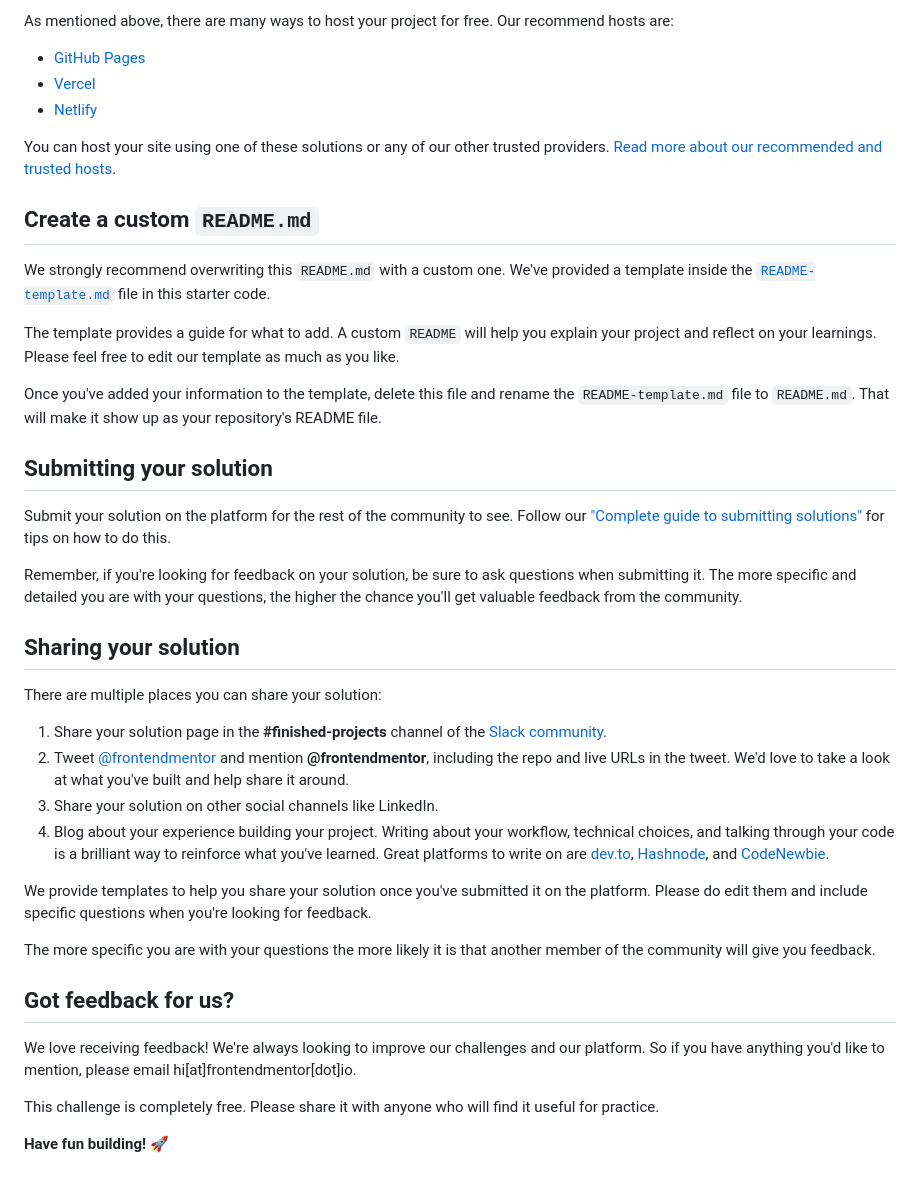
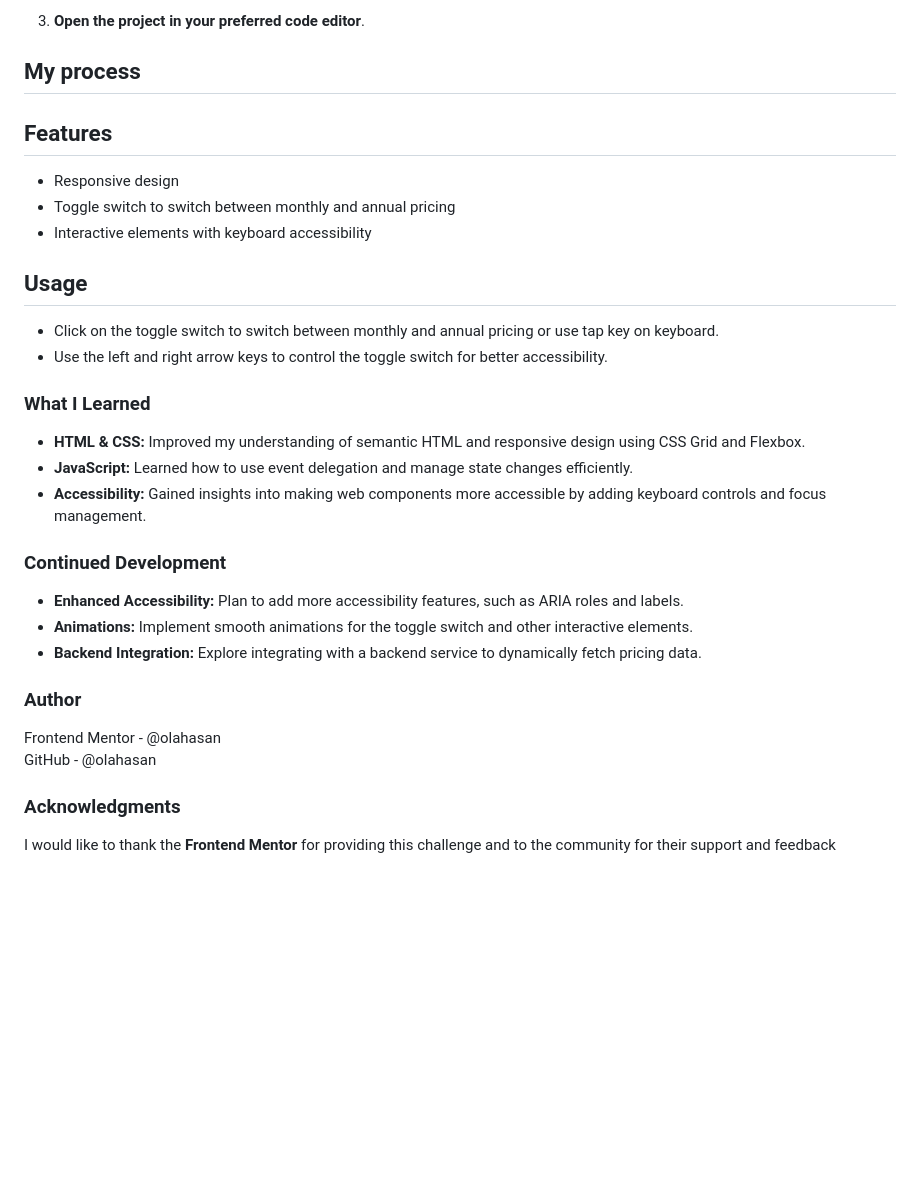
Before and after one commit to olahasan/HTML_CSS_AND_J.S_Frontend-Mentor_JUNIOR-Pricing-component-with-toggle, a Markdown page: README.md, the part around the change printed below. GitHub-like rendering; blank space fills up the shorter version.

```diff
--- a/README.md
+++ b/README.md
@@ -51,43 +59,36 @@ Feel free to use any workflow that you feel comfortable with. Below is a suggest
 
-As mentioned above, there are many ways to host your project for free. Our recommend hosts are:
+3. **Open the project in your preferred code editor**.
 
-- [GitHub Pages](https://pages.github.com/)
-- [Vercel](https://vercel.com/)
-- [Netlify](https://www.netlify.com/)
+## My process
 
-You can host your site using one of these solutions or any of our other trusted providers. [Read more about our recommended and trusted hosts](https://medium.com/frontend-mentor/frontend-mentor-trusted-hosting-providers-bf000dfebe).
+## Features
 
-## Create a custom `README.md`
+- Responsive design
+- Toggle switch to switch between monthly and annual pricing
+- Interactive elements with keyboard accessibility
 
-We strongly recommend overwriting this `README.md` with a custom one. We've provided a template inside the [`README-template.md`](./README-template.md) file in this starter code.
+## Usage
 
-The template provides a guide for what to add. A custom `README` will help you explain your project and reflect on your learnings. Please feel free to edit our template as much as you like.
+- Click on the toggle switch to switch between monthly and annual pricing or use tap key on keyboard.
+- Use the left and right arrow keys to control the toggle switch for better accessibility.
 
-Once you've added your information to the template, delete this file and rename the `README-template.md` file to `README.md`. That will make it show up as your repository's README file.
+### What I Learned
 
-## Submitting your solution
+- **HTML & CSS:** Improved my understanding of semantic HTML and responsive design using CSS Grid and Flexbox.
+- **JavaScript:** Learned how to use event delegation and manage state changes efficiently.
+- **Accessibility:** Gained insights into making web components more accessible by adding keyboard controls and focus management.
 
-Submit your solution on the platform for the rest of the community to see. Follow our ["Complete guide to submitting solutions"](https://medium.com/frontend-mentor/a-complete-guide-to-submitting-solutions-on-frontend-mentor-ac6384162248) for tips on how to do this.
+### Continued Development
 
-Remember, if you're looking for feedback on your solution, be sure to ask questions when submitting it. The more specific and detailed you are with your questions, the higher the chance you'll get valuable feedback from the community.
+- **Enhanced Accessibility:** Plan to add more accessibility features, such as ARIA roles and labels.
+- **Animations:** Implement smooth animations for the toggle switch and other interactive elements.
+- **Backend Integration:** Explore integrating with a backend service to dynamically fetch pricing data.
 
-## Sharing your solution
+### Author
 
-There are multiple places you can share your solution:
+Frontend Mentor - @olahasan<br>
+GitHub - @olahasan
 
-1. Share your solution page in the **#finished-projects** channel of the [Slack community](https://www.frontendmentor.io/slack).
-2. Tweet [@frontendmentor](https://twitter.com/frontendmentor) and mention **@frontendmentor**, including the repo and live URLs in the tweet. We'd love to take a look at what you've built and help share it around.
-3. Share your solution on other social channels like LinkedIn.
-4. Blog about your experience building your project. Writing about your workflow, technical choices, and talking through your code is a brilliant way to reinforce what you've learned. Great platforms to write on are [dev.to](https://dev.to/), [Hashnode](https://hashnode.com/), and [CodeNewbie](https://community.codenewbie.org/).
+### Acknowledgments
 
-We provide templates to help you share your solution once you've submitted it on the platform. Please do edit them and include specific questions when you're looking for feedback.
-
-The more specific you are with your questions the more likely it is that another member of the community will give you feedback.
-
-## Got feedback for us?
-
-We love receiving feedback! We're always looking to improve our challenges and our platform. So if you have anything you'd like to mention, please email hi[at]frontendmentor[dot]io.
-
-This challenge is completely free. Please share it with anyone who will find it useful for practice.
-
-**Have fun building!** 🚀
+I would like to thank the **Frontend Mentor** for providing this challenge and to the community for their support and feedback
```
Also changed, not shown: other parts of README.md (+36 -28 lines), images/screenshot.png (added), 3 other files.
